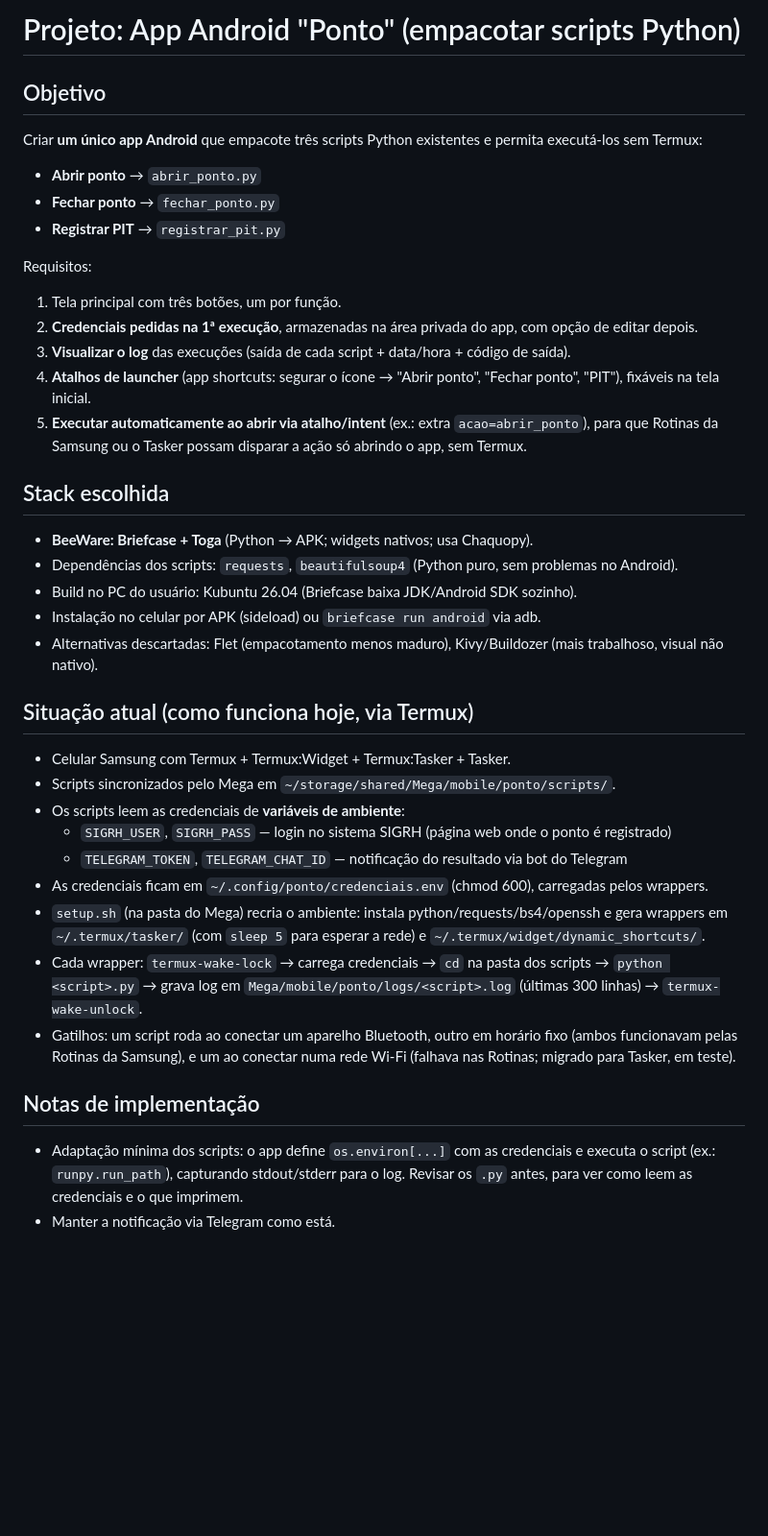
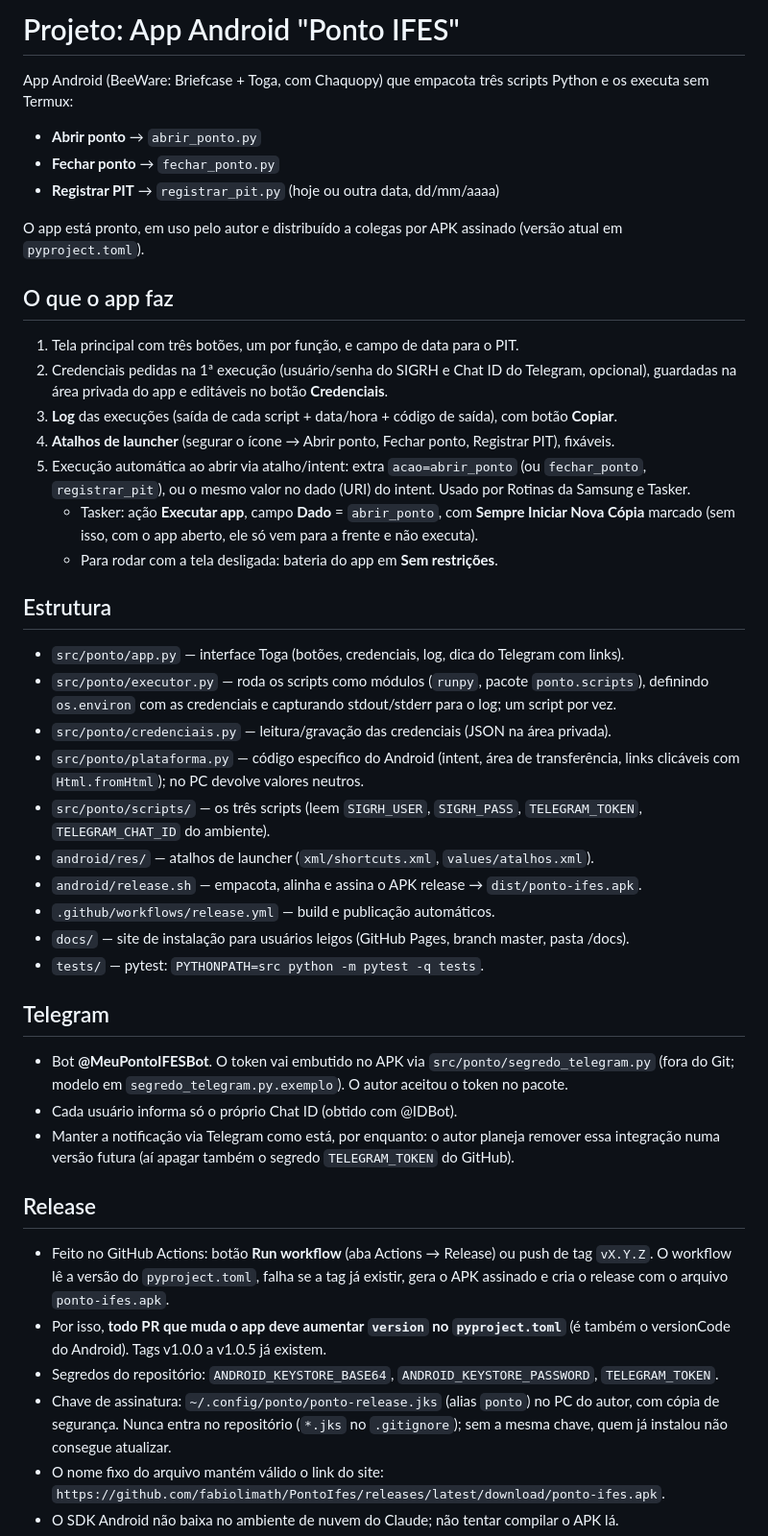
Before and after one commit to fabiolimath/PontoIfes, a Markdown page: CLAUDE.md, the part around one of its changes. Shown at 96% size. Rendered like a GitHub page; blank space fills up the shorter version.

Commit message:
Atualiza o CLAUDE.md para o estado atual do projeto
Co-Authored-By: Claude Opus 5.5 (1M context) <noreply@anthropic.com>
Claude-Session: https://claude.ai/code/session_01HokLkxoh5t1cXFBDbDBbsp

```diff
--- a/CLAUDE.md
+++ b/CLAUDE.md
@@ -1,48 +1,64 @@
-# Projeto: App Android "Ponto" (empacotar scripts Python)
+# Projeto: App Android "Ponto IFES"
 
-## Objetivo
-
-Criar **um único app Android** que empacote três scripts Python existentes e permita executá-los sem Termux:
+App Android (BeeWare: Briefcase + Toga, com Chaquopy) que empacota três scripts Python e os executa
+sem Termux:
 
 - **Abrir ponto** → `abrir_ponto.py`
 - **Fechar ponto** → `fechar_ponto.py`
-- **Registrar PIT** → `registrar_pit.py`
+- **Registrar PIT** → `registrar_pit.py` (hoje ou outra data, dd/mm/aaaa)
 
-Requisitos:
+O app está pronto, em uso pelo autor e distribuído a colegas por APK assinado (versão atual em
+`pyproject.toml`).
 
-1. Tela principal com três botões, um por função.
-2. **Credenciais pedidas na 1ª execução**, armazenadas na área privada do app, com opção de editar depois.
-3. **Visualizar o log** das execuções (saída de cada script + data/hora + código de saída).
-4. **Atalhos de launcher** (app shortcuts: segurar o ícone → "Abrir ponto", "Fechar ponto", "PIT"), fixáveis na tela inicial.
-5. **Executar automaticamente ao abrir via atalho/intent** (ex.: extra `acao=abrir_ponto`), para que Rotinas da Samsung ou o Tasker possam disparar a ação só abrindo o app, sem Termux.
+## O que o app faz
 
-## Stack escolhida
+1. Tela principal com três botões, um por função, e campo de data para o PIT.
+2. Credenciais pedidas na 1ª execução (usuário/senha do SIGRH e Chat ID do Telegram, opcional),
+   guardadas na área privada do app e editáveis no botão **Credenciais**.
+3. **Log** das execuções (saída de cada script + data/hora + código de saída), com botão **Copiar**.
+4. **Atalhos de launcher** (segurar o ícone → Abrir ponto, Fechar ponto, Registrar PIT), fixáveis.
+5. Execução automática ao abrir via atalho/intent: extra `acao=abrir_ponto` (ou `fechar_ponto`,
+   `registrar_pit`), ou o mesmo valor no dado (URI) do intent. Usado por Rotinas da Samsung e Tasker.
+   - Tasker: ação **Executar app**, campo **Dado** = `abrir_ponto`, com **Sempre Iniciar Nova Cópia**
+     marcado (sem isso, com o app aberto, ele só vem para a frente e não executa).
+   - Para rodar com a tela desligada: bateria do app em **Sem restrições**.
 
-- **BeeWare: Briefcase + Toga** (Python → APK; widgets nativos; usa Chaquopy).
-- Dependências dos scripts: `requests`, `beautifulsoup4` (Python puro, sem problemas no Android).
-- Build no PC do usuário: Kubuntu 26.04 (Briefcase baixa JDK/Android SDK sozinho).
-- Instalação no celular por APK (sideload) ou `briefcase run android` via adb.
-- Alternativas descartadas: Flet (empacotamento menos maduro), Kivy/Buildozer (mais trabalhoso, visual não nativo).
+## Estrutura
 
-## Situação atual (como funciona hoje, via Termux)
+- `src/ponto/app.py` — interface Toga (botões, credenciais, log, dica do Telegram com links).
+- `src/ponto/executor.py` — roda os scripts como módulos (`runpy`, pacote `ponto.scripts`), definindo
+  `os.environ` com as credenciais e capturando stdout/stderr para o log; um script por vez.
+- `src/ponto/credenciais.py` — leitura/gravação das credenciais (JSON na área privada).
+- `src/ponto/plataforma.py` — código específico do Android (intent, área de transferência, links
+  clicáveis com `Html.fromHtml`); no PC devolve valores neutros.
+- `src/ponto/scripts/` — os três scripts (leem `SIGRH_USER`, `SIGRH_PASS`, `TELEGRAM_TOKEN`,
+  `TELEGRAM_CHAT_ID` do ambiente).
+- `android/res/` — atalhos de launcher (`xml/shortcuts.xml`, `values/atalhos.xml`).
+- `android/release.sh` — empacota, alinha e assina o APK release → `dist/ponto-ifes.apk`.
+- `.github/workflows/release.yml` — build e publicação automáticos.
+- `docs/` — site de instalação para usuários leigos (GitHub Pages, branch master, pasta /docs).
+- `tests/` — pytest: `PYTHONPATH=src python -m pytest -q tests`.
 
-- Celular Samsung com Termux + Termux:Widget + Termux:Tasker + Tasker.
-- Scripts sincronizados pelo Mega em `~/storage/shared/Mega/mobile/ponto/scripts/`.
-- Os scripts leem as credenciais de **variáveis de ambiente**:
-  - `SIGRH_USER`, `SIGRH_PASS` — login no sistema SIGRH (página web onde o ponto é registrado)
-  - `TELEGRAM_TOKEN`, `TELEGRAM_CHAT_ID` — notificação do resultado via bot do Telegram
-- As credenciais ficam em `~/.config/ponto/credenciais.env` (chmod 600), carregadas pelos wrappers.
-- `setup.sh` (na pasta do Mega) recria o ambiente: instala python/requests/bs4/openssh e gera wrappers em
-  `~/.termux/tasker/` (com `sleep 5` para esperar a rede) e `~/.termux/widget/dynamic_shortcuts/`.
-- Cada wrapper: `termux-wake-lock` → carrega credenciais → `cd` na pasta dos scripts → `python <script>.py`
-  → grava log em `Mega/mobile/ponto/logs/<script>.log` (últimas 300 linhas) → `termux-wake-unlock`.
-- Gatilhos: um script roda ao conectar um aparelho Bluetooth, outro em horário fixo (ambos funcionavam
-  pelas Rotinas da Samsung), e um ao conectar numa rede Wi-Fi (falhava nas Rotinas; migrado para Tasker,
-  em teste).
+## Telegram
 
-## Notas de implementação
+- Bot **@MeuPontoIFESBot**. O token vai embutido no APK via `src/ponto/segredo_telegram.py`
+  (fora do Git; modelo em `segredo_telegram.py.exemplo`). O autor aceitou o token no pacote.
+- Cada usuário informa só o próprio Chat ID (obtido com @IDBot).
+- Manter a notificação via Telegram como está, por enquanto: o autor planeja remover essa integração
+  numa versão futura (aí apagar também o segredo `TELEGRAM_TOKEN` do GitHub).
 
-- Adaptação mínima dos scripts: o app define `os.environ[...]` com as credenciais e executa o script
-  (ex.: `runpy.run_path`), capturando stdout/stderr para o log. Revisar os `.py` antes, para ver como
-  leem as credenciais e o que imprimem.
-- Manter a notificação via Telegram como está.
+## Release
+
+- Feito no GitHub Actions: botão **Run workflow** (aba Actions → Release) ou push de tag `vX.Y.Z`.
+  O workflow lê a versão do `pyproject.toml`, falha se a tag já existir, gera o APK assinado e cria
+  o release com o arquivo `ponto-ifes.apk`.
+- Por isso, **todo PR que muda o app deve aumentar `version` no `pyproject.toml`** (é também o
+  versionCode do Android). Tags v1.0.0 a v1.0.5 já existem.
+- Segredos do repositório: `ANDROID_KEYSTORE_BASE64`, `ANDROID_KEYSTORE_PASSWORD`, `TELEGRAM_TOKEN`.
+- Chave de assinatura: `~/.config/ponto/ponto-release.jks` (alias `ponto`) no PC do autor, com
+  cópia de segurança. Nunca entra no repositório (`*.jks` no `.gitignore`); sem a mesma chave, quem
+  já instalou não consegue atualizar.
+- O nome fixo do arquivo mantém válido o link do site:
+  `https://github.com/fabiolimath/PontoIfes/releases/latest/download/ponto-ifes.apk`.
+- O SDK Android não baixa no ambiente de nuvem do Claude; não tentar compilar o APK lá.
+
```
Also changed, not shown: other parts of CLAUDE.md (+16 -0 lines).
